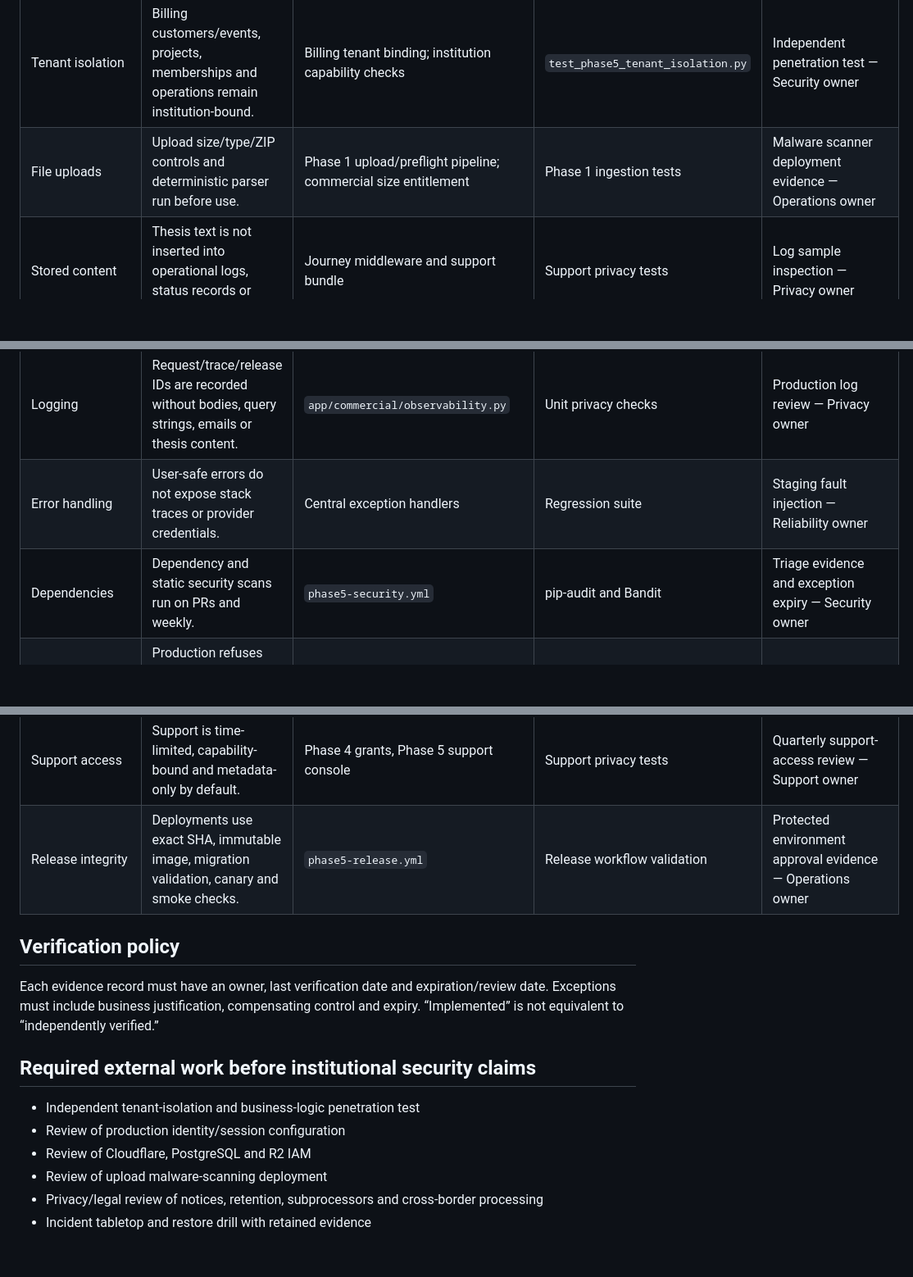
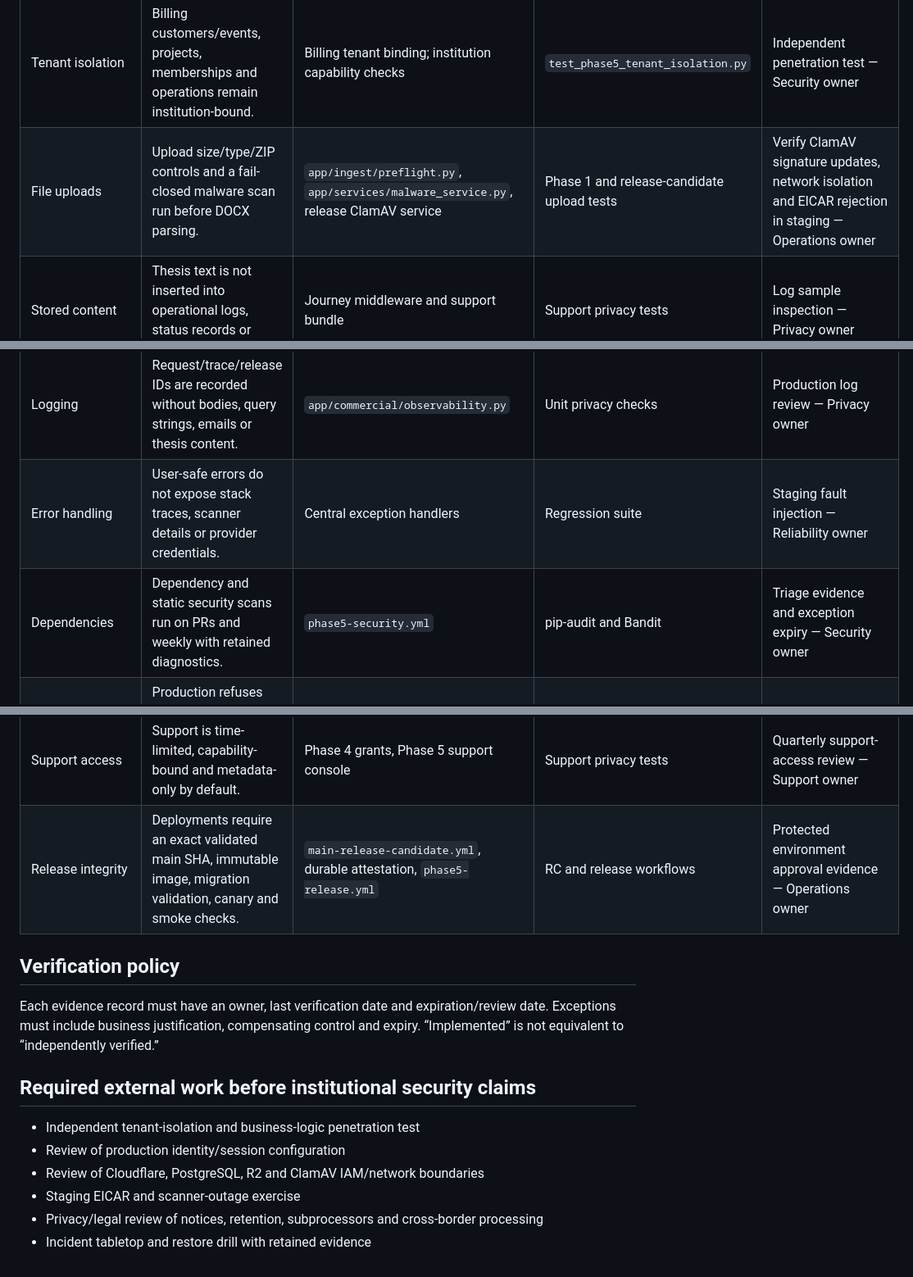
Before and after one commit to febufenn-cyber/thesis-studio-backend, a Markdown page: docs/phase5/security-verification-matrix.md, 3 parts joined by grey strips. Shown at 82% size. GitHub-like rendering; blank space fills up the shorter version.

Commit message:
docs: record implemented upload malware boundary

```diff
--- a/docs/phase5/security-verification-matrix.md
+++ b/docs/phase5/security-verification-matrix.md
@@ -9,7 +9,7 @@ This matrix uses OWASP ASVS 5.0 as a requirements reference. It is implementatio
 | Reauthentication | Billing, policy, feature rollout, recovery and member-session revocation require recent reauthentication. | Commercial APIs and `require_recent_reauthentication` | Phase 5 API tests | Exercise expired reauthentication window — Security owner |
 | Authorization | Capabilities are resolved server-side; cross-tenant failures remain opaque. | `app/collaboration/capabilities.py` | Phase 4/5 adversarial tests | Review every new endpoint before release — API owner |
 | Tenant isolation | Billing customers/events, projects, memberships and operations remain institution-bound. | Billing tenant binding; institution capability checks | `test_phase5_tenant_isolation.py` | Independent penetration test — Security owner |
-| File uploads | Upload size/type/ZIP controls and deterministic parser run before use. | Phase 1 upload/preflight pipeline; commercial size entitlement | Phase 1 ingestion tests | Malware scanner deployment evidence — Operations owner |
+| File uploads | Upload size/type/ZIP controls and a fail-closed malware scan run before DOCX parsing. | `app/ingest/preflight.py`, `app/services/malware_service.py`, release ClamAV service | Phase 1 and release-candidate upload tests | Verify ClamAV signature updates, network isolation and EICAR rejection in staging — Operations owner |
 | Stored content | Thesis text is not inserted into operational logs, status records or support diagnostics. | Journey middleware and support bundle | Support privacy tests | Log sample inspection — Privacy owner |
 | AI data minimisation | AI receives bounded scope and relevant evidence, not an automatic whole-thesis dump. | Phase 3 context compiler | Phase 3 context tests | Provider request sampling without content retention — AI owner |
 | AI availability | Provider failure degrades AI only; editing/export remain healthy. | Provider circuits and component health | Phase 5 acceptance test | Provider outage exercise — Reliability owner |
@@ -17,13 +17,13 @@ This matrix uses OWASP ASVS 5.0 as a requirements reference. It is implementatio
 | Billing integrity | Webhooks are signed, idempotent, replayable, order-aware and tenant-bound. | `app/commercial/billing.py` | Billing and tenant-isolation tests | Reconciliation drill — Finance/Operations owner |
 | Cryptography | Signing and webhook secrets are environment/secret-store supplied; raw secrets are not persisted. | Settings validation and provider credential references | Secret-pattern CI | Rotation exercise — Security owner |
 | Logging | Request/trace/release IDs are recorded without bodies, query strings, emails or thesis content. | `app/commercial/observability.py` | Unit privacy checks | Production log review — Privacy owner |
-| Error handling | User-safe errors do not expose stack traces or provider credentials. | Central exception handlers | Regression suite | Staging fault injection — Reliability owner |
-| Dependencies | Dependency and static security scans run on PRs and weekly. | `phase5-security.yml` | pip-audit and Bandit | Triage evidence and exception expiry — Security owner |
+| Error handling | User-safe errors do not expose stack traces, scanner details or provider credentials. | Central exception handlers | Regression suite | Staging fault injection — Reliability owner |
+| Dependencies | Dependency and static security scans run on PRs and weekly with retained diagnostics. | `phase5-security.yml` | pip-audit and Bandit | Triage evidence and exception expiry — Security owner |
 | Secrets | Production refuses placeholder secrets or local storage; AI credentials use `env:`/`file:` references. | Settings/model validation and environment verifier | Security workflow | Secret-manager IAM review — Operations owner |
 | Recovery | Durable backups require encryption; restore passes only on checksum match. | Recovery models/services/runbook | Recovery and acceptance tests | Scheduled isolated restore drill — Reliability owner |
 | Deletion | Deletion is staged, auditable and honest about backup expiry; sealed custody requires authorization. | Privacy lifecycle service | Privacy and tenant tests | R2/database erasure evidence — Privacy owner |
 | Support access | Support is time-limited, capability-bound and metadata-only by default. | Phase 4 grants, Phase 5 support console | Support privacy tests | Quarterly support-access review — Support owner |
-| Release integrity | Deployments use exact SHA, immutable image, migration validation, canary and smoke checks. | `phase5-release.yml` | Release workflow validation | Protected environment approval evidence — Operations owner |
+| Release integrity | Deployments require an exact validated main SHA, immutable image, migration validation, canary and smoke checks. | `main-release-candidate.yml`, durable attestation, `phase5-release.yml` | RC and release workflows | Protected environment approval evidence — Operations owner |
 
 ## Verification policy
 
@@ -33,7 +33,7 @@ Each evidence record must have an owner, last verification date and expiration/r
 
 - Independent tenant-isolation and business-logic penetration test
 - Review of production identity/session configuration
-- Review of Cloudflare, PostgreSQL and R2 IAM
-- Review of upload malware-scanning deployment
+- Review of Cloudflare, PostgreSQL, R2 and ClamAV IAM/network boundaries
+- Staging EICAR and scanner-outage exercise
 - Privacy/legal review of notices, retention, subprocessors and cross-border processing
 - Incident tabletop and restore drill with retained evidence
```
